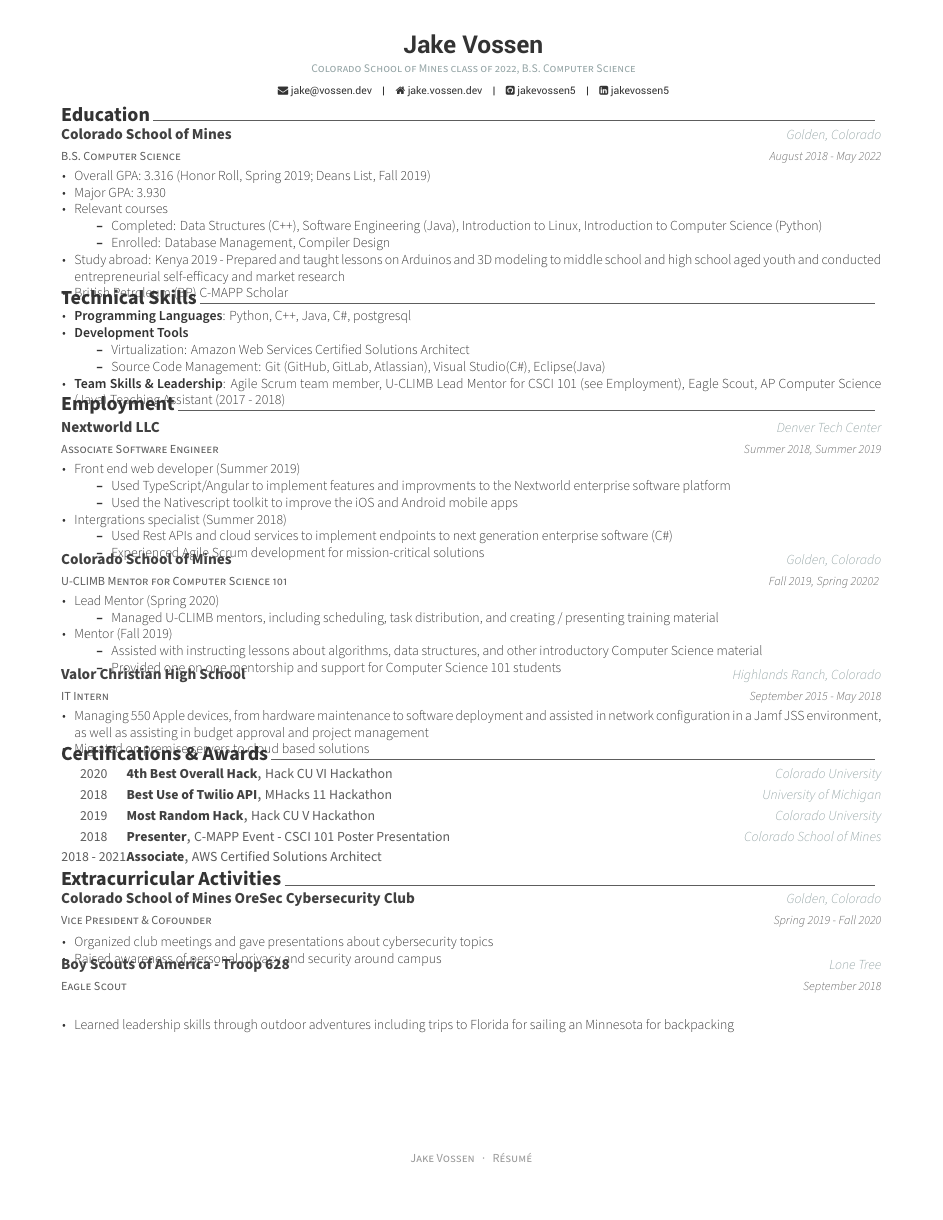
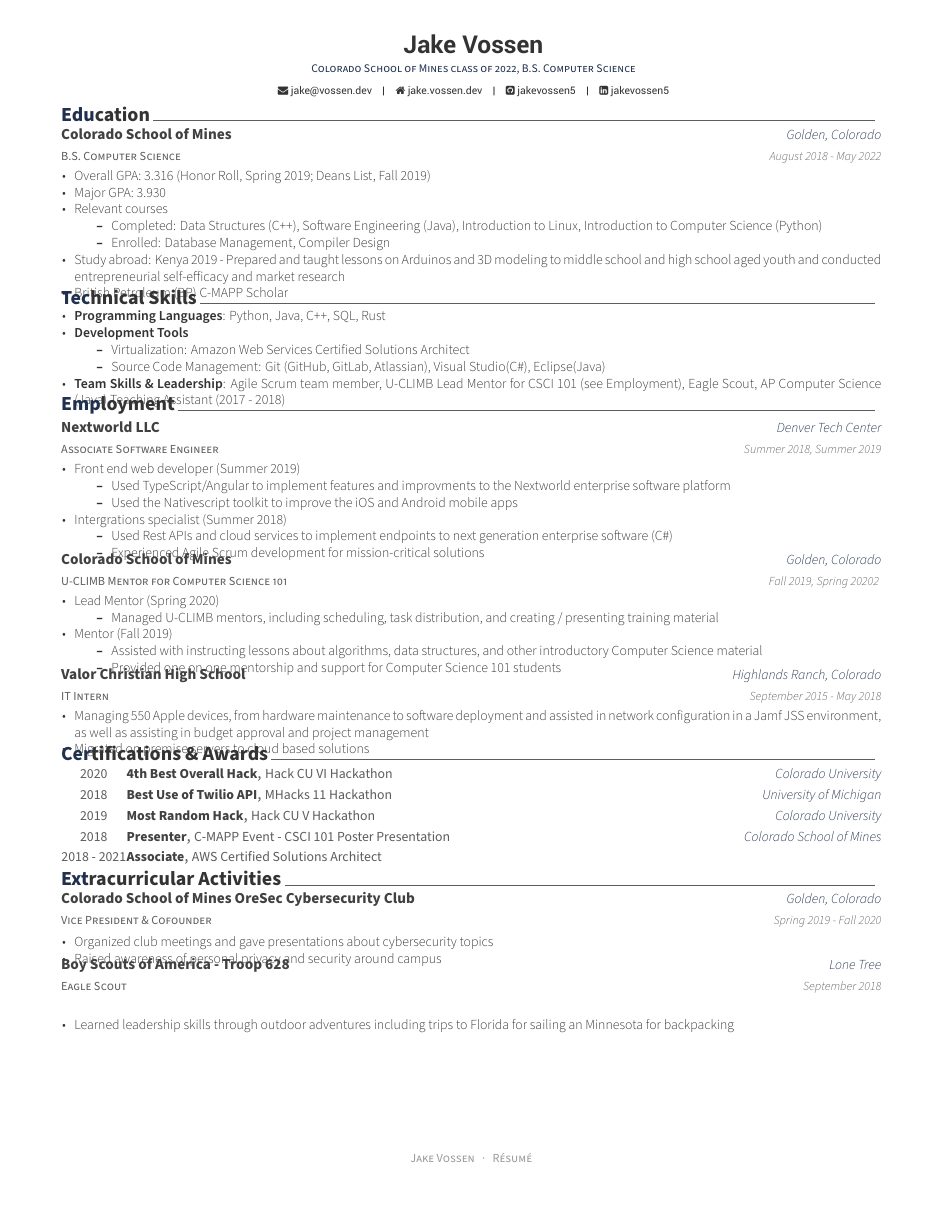
Before and after one commit to jakevossen5/resume, a LaTeX CV (resume.tex, which reads resume/skills.tex): the whole page. Compiled offline with XeLaTeX.

Commit message:
programming langs

```diff
--- a/resume.tex
+++ b/resume.tex
@@ -29,9 +29,9 @@
 % Color for highlights
 % Awesome Colors: awesome-emerald, awesome-skyblue, awesome-red, awesome-pink, awesome-orange
 %                 awesome-nephritis, awesome-concrete, awesome-darknight
-\colorlet{awesome}{awesome-concrete}
+% \colorlet{awesome}{awesome-emerald}
 % Uncomment if you would like to specify your own color
-% \definecolor{awesome}{HTML}{CA63A8}
+\definecolor{awesome}{HTML}{21314D}
 
 % Colors for text
 % Uncomment if you would like to specify your own color
@@ -41,7 +41,7 @@
 % \definecolor{lighttext}{HTML}{999999}
 
 % Set false if you don't want to highlight section with awesome color
-\setbool{acvSectionColorHighlight}{false}
+\setbool{acvSectionColorHighlight}{true}
 
 % If you would like to change the social information separator from a pipe (|) to something else
 \renewcommand{\acvHeaderSocialSep}{\quad\textbar\quad}
--- a/resume/skills.tex
+++ b/resume/skills.tex
@@ -17,8 +17,8 @@
     {}
     {
       \begin{cvitems}
-        \item {\textbf{Programming Languages}: Python, C++, Java, C\#,
-    postgresql}
+        \item {\textbf{Programming Languages}: Python, Java, C++,
+    SQL, Rust}
         \item {\textbf{Development Tools}}
         \begin{itemize}
         \item {Virtualization: Amazon Web Services
```
Also changed, not shown: jake-vossen-resume.pdf, resume.pdf, 1 other file.
